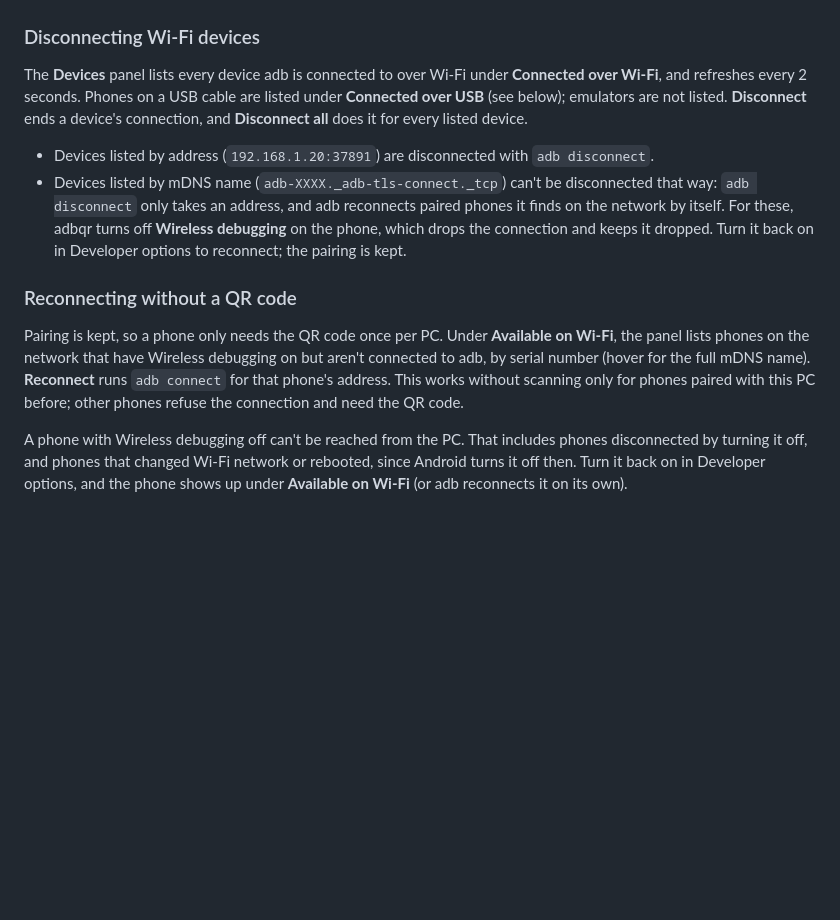
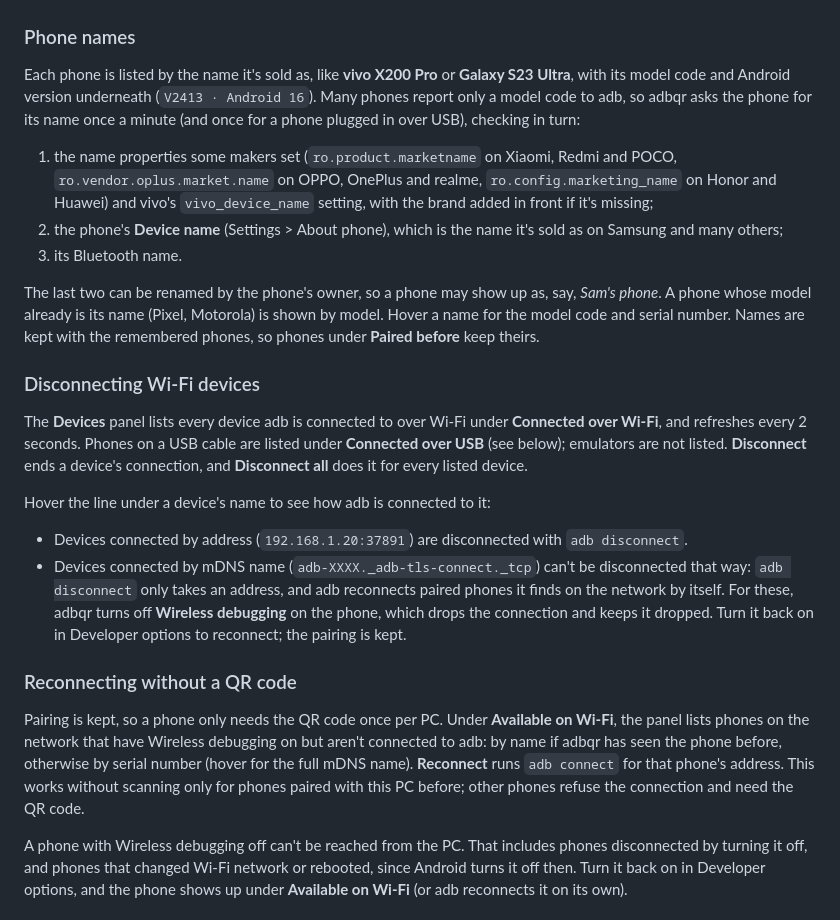
Before and after one commit to adityawibisana/ADB-Wifi-Solver, a Markdown page: README.md, the part around one of its changes. Drawn GitHub-style; blank space fills up the shorter version.

```diff
--- a/README.md
+++ b/README.md
@@ -16,16 +16,28 @@ Each QR code is valid for the scan timeout (120 seconds by default), and a bar u
 
 ![The QR code expired, with a Show new QR code button](docs/expired.png)
 
+### Phone names
+
+Each phone is listed by the name it's sold as, like **vivo X200 Pro** or **Galaxy S23 Ultra**, with its model code and Android version underneath (`V2413 · Android 16`). Many phones report only a model code to adb, so adbqr asks the phone for its name once a minute (and once for a phone plugged in over USB), checking in turn:
+
+1. the name properties some makers set (`ro.product.marketname` on Xiaomi, Redmi and POCO, `ro.vendor.oplus.market.name` on OPPO, OnePlus and realme, `ro.config.marketing_name` on Honor and Huawei) and vivo's `vivo_device_name` setting, with the brand added in front if it's missing;
+2. the phone's **Device name** (Settings > About phone), which is the name it's sold as on Samsung and many others;
+3. its Bluetooth name.
+
+The last two can be renamed by the phone's owner, so a phone may show up as, say, *Sam's phone*. A phone whose model already is its name (Pixel, Motorola) is shown by model. Hover a name for the model code and serial number. Names are kept with the remembered phones, so phones under **Paired before** keep theirs.
+
 ### Disconnecting Wi-Fi devices
 
 The **Devices** panel lists every device adb is connected to over Wi-Fi under **Connected over Wi-Fi**, and refreshes every 2 seconds. Phones on a USB cable are listed under **Connected over USB** (see below); emulators are not listed. **Disconnect** ends a device's connection, and **Disconnect all** does it for every listed device.
 
-- Devices listed by address (`192.168.1.20:37891`) are disconnected with `adb disconnect`.
-- Devices listed by mDNS name (`adb-XXXX._adb-tls-connect._tcp`) can't be disconnected that way: `adb disconnect` only takes an address, and adb reconnects paired phones it finds on the network by itself. For these, adbqr turns off **Wireless debugging** on the phone, which drops the connection and keeps it dropped. Turn it back on in Developer options to reconnect; the pairing is kept.
+Hover the line under a device's name to see how adb is connected to it:
+
+- Devices connected by address (`192.168.1.20:37891`) are disconnected with `adb disconnect`.
+- Devices connected by mDNS name (`adb-XXXX._adb-tls-connect._tcp`) can't be disconnected that way: `adb disconnect` only takes an address, and adb reconnects paired phones it finds on the network by itself. For these, adbqr turns off **Wireless debugging** on the phone, which drops the connection and keeps it dropped. Turn it back on in Developer options to reconnect; the pairing is kept.
 
 ### Reconnecting without a QR code
 
-Pairing is kept, so a phone only needs the QR code once per PC. Under **Available on Wi-Fi**, the panel lists phones on the network that have Wireless debugging on but aren't connected to adb, by serial number (hover for the full mDNS name). **Reconnect** runs `adb connect` for that phone's address. This works without scanning only for phones paired with this PC before; other phones refuse the connection and need the QR code.
+Pairing is kept, so a phone only needs the QR code once per PC. Under **Available on Wi-Fi**, the panel lists phones on the network that have Wireless debugging on but aren't connected to adb: by name if adbqr has seen the phone before, otherwise by serial number (hover for the full mDNS name). **Reconnect** runs `adb connect` for that phone's address. This works without scanning only for phones paired with this PC before; other phones refuse the connection and need the QR code.
 
 A phone with Wireless debugging off can't be reached from the PC. That includes phones disconnected by turning it off, and phones that changed Wi-Fi network or rebooted, since Android turns it off then. Turn it back on in Developer options, and the phone shows up under **Available on Wi-Fi** (or adb reconnects it on its own).
 
```
Also changed, not shown: other parts of README.md (+1 -1 lines), docs/app.png, docs/expired.png, 6 other files.
